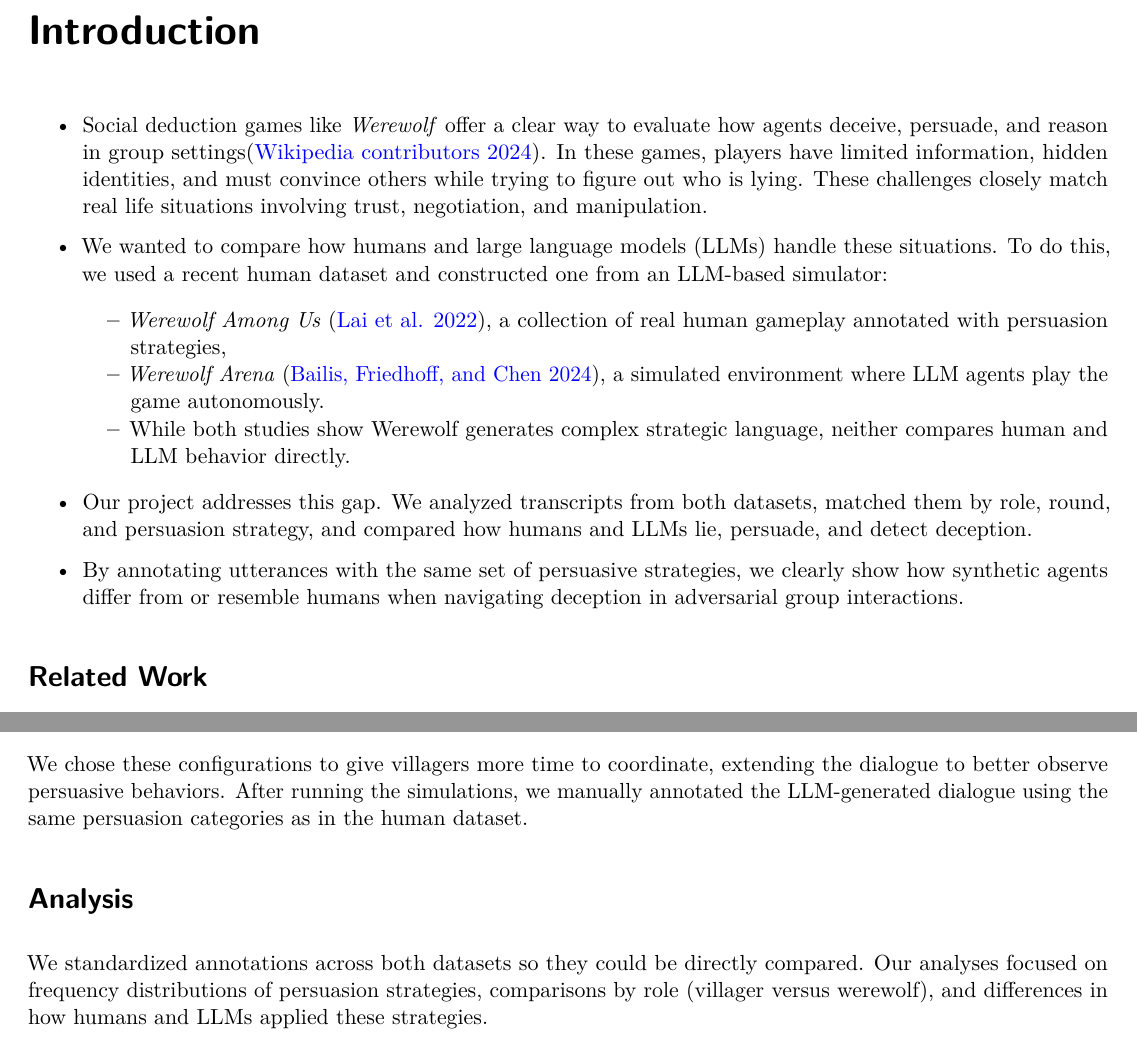
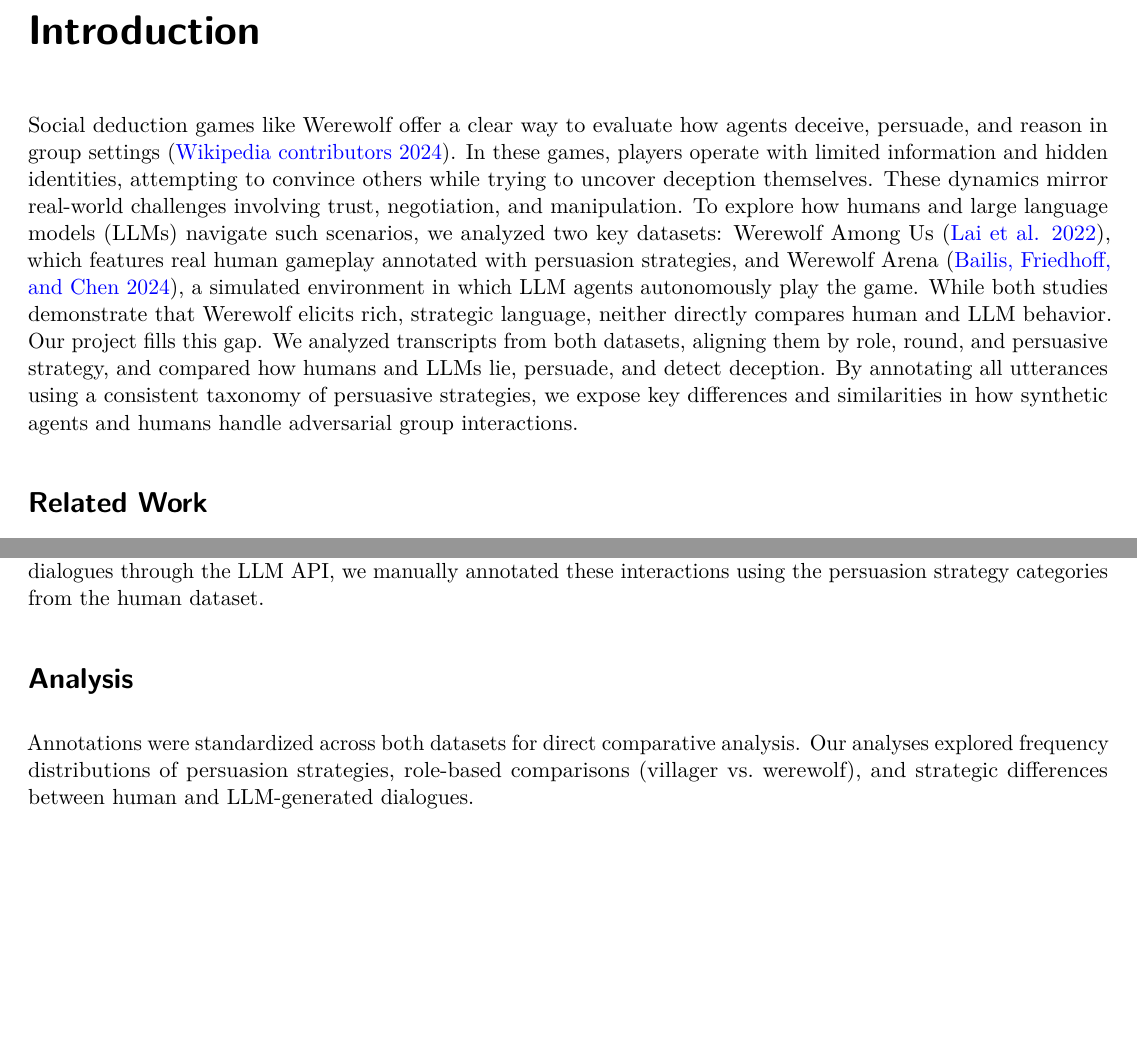
Before and after one commit to CUBoulder-DS/CSCI-5423-Final, a LaTeX document (_tex/paper.tex): two parts of pages 4 and 6 of 11 before the commit and two parts of pages 4 and 7 of 12 after it, joined at a grey line, cut so that both start at the same text, the shorter picture padded with empty space. Compiled offline with pdfLaTeX.

Commit message:
Built site for gh-pages

```diff
--- a/_tex/paper.tex
+++ b/_tex/paper.tex
@@ -216,45 +216,27 @@ Abstract TODO
 
 \chapter{Introduction}\label{introduction}
 
-\begin{itemize}
-\item
-  Social deduction games like \emph{Werewolf} offer a clear way to
-  evaluate how agents deceive, persuade, and reason in group
-  settings(\citeproc{ref-wikiwerewolf}{Wikipedia contributors 2024}). In
-  these games, players have limited information, hidden identities, and
-  must convince others while trying to figure out who is lying. These
-  challenges closely match real life situations involving trust,
-  negotiation, and manipulation.
-\item
-  We wanted to compare how humans and large language models (LLMs)
-  handle these situations. To do this, we used a recent human dataset
-  and constructed one from an LLM-based simulator:
-
-  \begin{itemize}
-  \tightlist
-  \item
-    \emph{Werewolf Among Us}
-    (\citeproc{ref-laiWerewolfUsMultimodal2022}{Lai et al. 2022}), a
-    collection of real human gameplay annotated with persuasion
-    strategies,
-  \item
-    \emph{Werewolf Arena}
-    (\citeproc{ref-bailisWerewolfArenaCase2024}{Bailis, Friedhoff, and
-    Chen 2024}), a simulated environment where LLM agents play the game
-    autonomously.
-  \item
-    While both studies show Werewolf generates complex strategic
-    language, neither compares human and LLM behavior directly.
-  \end{itemize}
-\item
-  Our project addresses this gap. We analyzed transcripts from both
-  datasets, matched them by role, round, and persuasion strategy, and
-  compared how humans and LLMs lie, persuade, and detect deception.
-\item
-  By annotating utterances with the same set of persuasive strategies,
-  we clearly show how synthetic agents differ from or resemble humans
-  when navigating deception in adversarial group interactions.
-\end{itemize}
+Social deduction games like Werewolf offer a clear way to evaluate how
+agents deceive, persuade, and reason in group settings
+(\citeproc{ref-wikiwerewolf}{Wikipedia contributors 2024}). In these
+games, players operate with limited information and hidden identities,
+attempting to convince others while trying to uncover deception
+themselves. These dynamics mirror real-world challenges involving trust,
+negotiation, and manipulation. To explore how humans and large language
+models (LLMs) navigate such scenarios, we analyzed two key datasets:
+Werewolf Among Us (\citeproc{ref-laiWerewolfUsMultimodal2022}{Lai et al.
+2022}), which features real human gameplay annotated with persuasion
+strategies, and Werewolf Arena
+(\citeproc{ref-bailisWerewolfArenaCase2024}{Bailis, Friedhoff, and Chen
+2024}), a simulated environment in which LLM agents autonomously play
+the game. While both studies demonstrate that Werewolf elicits rich,
+strategic language, neither directly compares human and LLM behavior.
+Our project fills this gap. We analyzed transcripts from both datasets,
+aligning them by role, round, and persuasive strategy, and compared how
+humans and LLMs lie, persuade, and detect deception. By annotating all
+utterances using a consistent taxonomy of persuasive strategies, we
+expose key differences and similarities in how synthetic agents and
+humans handle adversarial group interactions.
 
 \section{Related Work}\label{related-work}
 
@@ -374,8 +356,4 @@ configurations:
 \item
-  10 players with 6 rounds of discussion
+  10 players with 6 discussion rounds
 \end{itemize}
 
-We chose these configurations to give villagers more time to coordinate,
-extending the dialogue to better observe persuasive behaviors. After
-running the simulations, we manually annotated the LLM-generated
-dialogue using the same persuasion categories as in the human dataset.
@@ -382,10 +407,15 @@ dialogue using the same persuasion categories as in the human dataset.
+state, and game context. The prompts guide strategic interactions,
+influencing agent decisions in voting, debating, and night actions.
+After generating dialogues through the LLM API, we manually annotated
+these interactions using the persuasion strategy categories from the
+human dataset.
 
 \section{Analysis}\label{analysis}
 
-We standardized annotations across both datasets so they could be
-directly compared. Our analyses focused on frequency distributions of
-persuasion strategies, comparisons by role (villager versus werewolf),
-and differences in how humans and LLMs applied these strategies.
+Annotations were standardized across both datasets for direct
+comparative analysis. Our analyses explored frequency distributions of
+persuasion strategies, role-based comparisons (villager vs.~werewolf),
+and strategic differences between human and LLM-generated dialogues.
 
 \chapter{Results}\label{results}
 
```
Also changed, not shown: paper.pdf, _tex/paper.tex (91 more changed lines), 3 other files.
